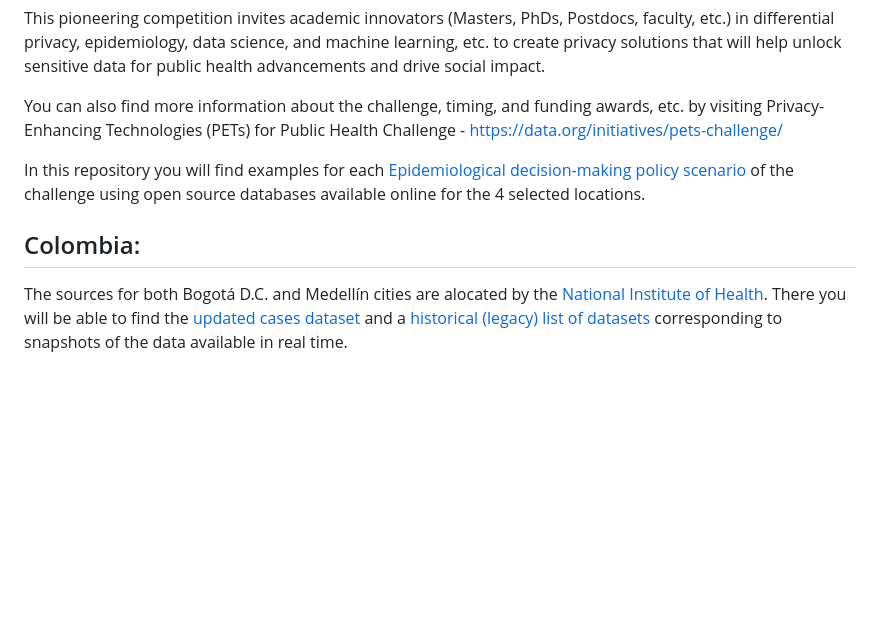
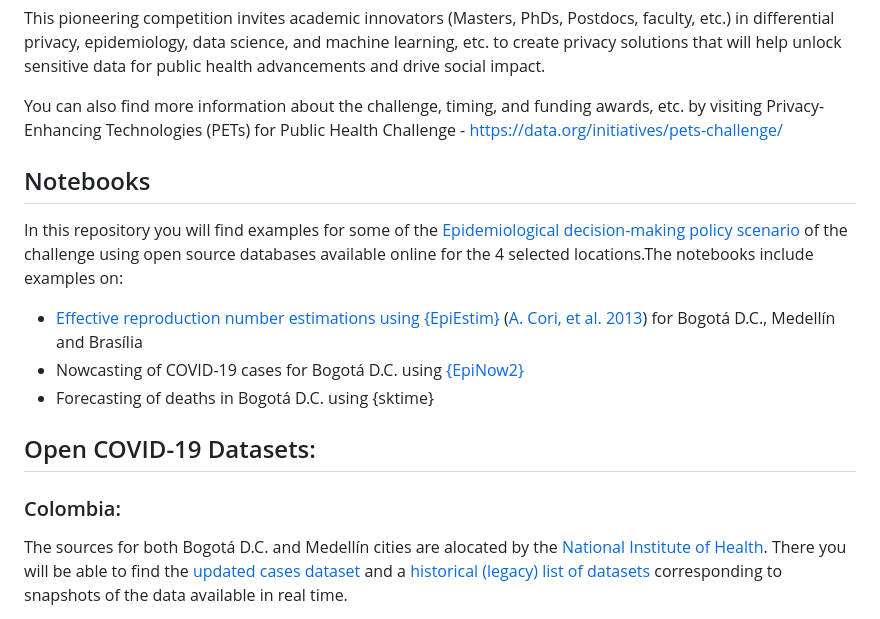
Before and after one commit to TRACE-LAC/pet-epi-notebooks, a Markdown page: README.md, the part around the change printed below. Rendered like a GitHub page; blank space fills up the shorter version.

```diff
--- a/README.md
+++ b/README.md
@@ -8,11 +8,20 @@ This pioneering competition invites academic innovators (Masters, PhDs, Postdocs
 
 You can also find more information about the challenge, timing, and funding awards, etc. by visiting Privacy-Enhancing Technologies (PETs) for Public Health Challenge - https://data.org/initiatives/pets-challenge/
 
-In this repository you will find examples for each
+## Notebooks
+
+In this repository you will find examples for some of the
 [Epidemiological decision-making policy scenario](https://data.org/initiatives/pets-challenge/about/) of the challenge
-using open source databases available online for the 4 selected locations.
+using open source databases available online for the 4 selected locations.The notebooks include examples on:
 
-## Colombia:
+- [Effective reproduction number estimations using {EpiEstim}](https://github.com/TRACE-LAC/pet-epi-notebooks/blob/main/notebooks/Rt-EpiEstim.Rmd) ([A. Cori, et al. 2013](https://academic.oup.com/aje/article-abstract/178/9/1505/89262)) for Bogotá D.C.,
+Medellín and Brasília
+- Nowcasting of COVID-19 cases for Bogotá D.C. using [{EpiNow2}](https://epiforecasts.io/EpiNow2/dev/index.html)
+- Forecasting of deaths in Bogotá D.C. using {sktime}
+
+## Open COVID-19 Datasets:
+
+### Colombia:
 
 The sources for both Bogotá D.C. and Medellín cities are alocated by the
 [National Institute of Health](https://www.ins.gov.co/Noticias/Paginas/coronavirus-casos.aspx). There you will be able to find the
```
Also changed, not shown: other parts of README.md (+2 -2 lines).
